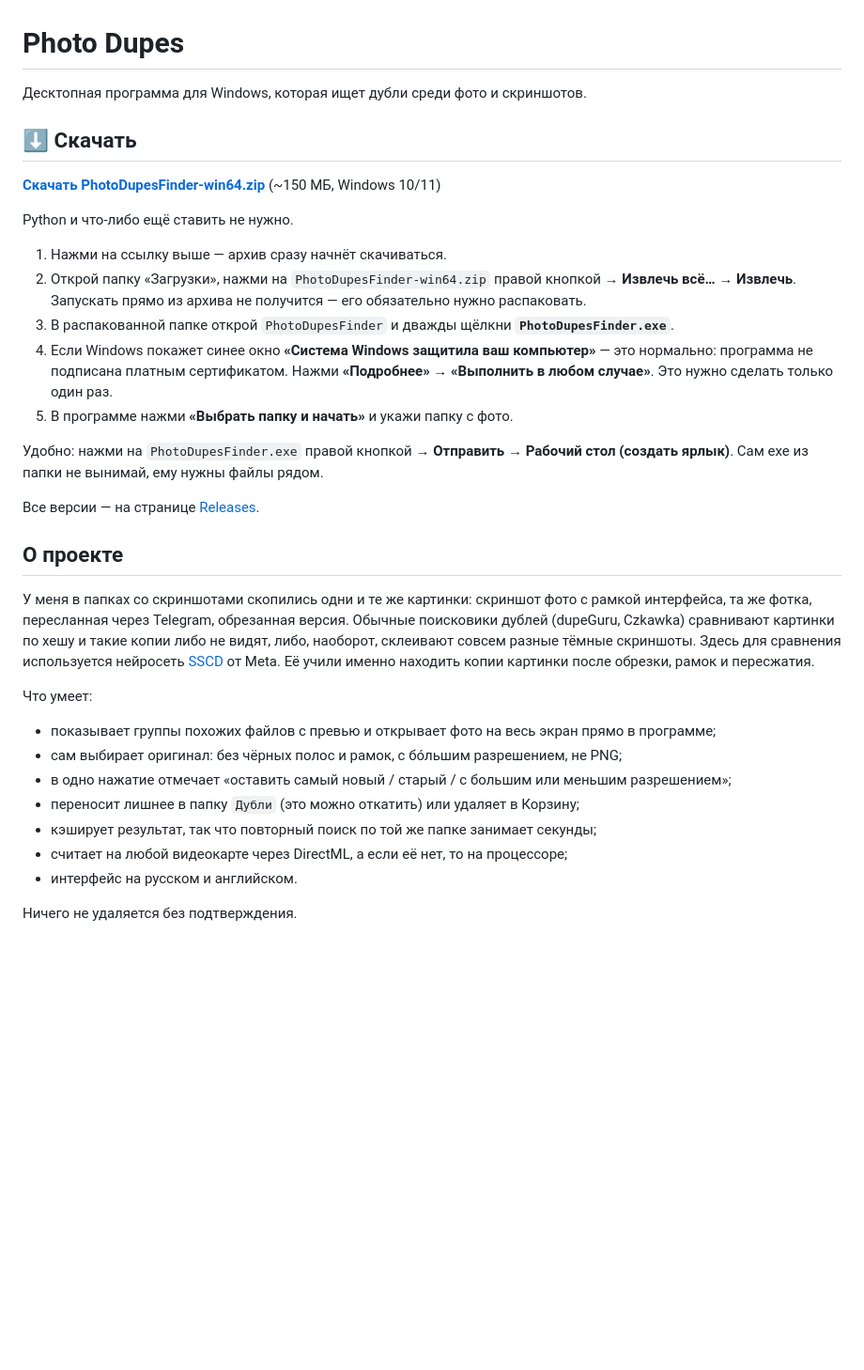
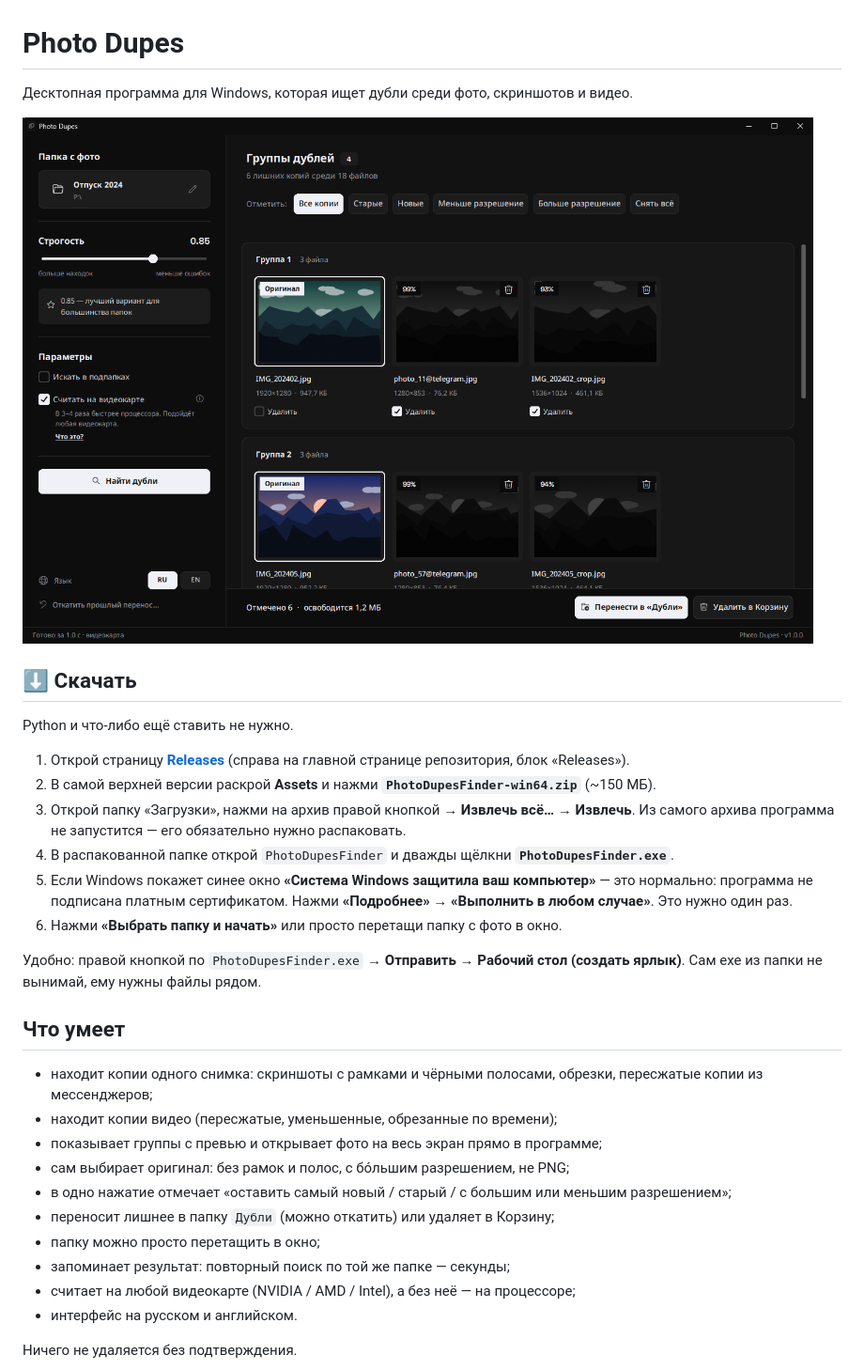
Before and after one commit to krooasan/photo-dupes-finder, a Markdown page: README.md, the part around one of its changes. Shown at 94% size. GitHub-like rendering; pictures changed too: docs/results.png (added); blank space fills up the shorter version.

Commit message:
docs: screenshots, shorter README, download via Releases
Co-Authored-By: Claude Opus 5.5 <noreply@anthropic.com>

```diff
--- a/README.md
+++ b/README.md
@@ -1,36 +1,34 @@
 # Photo Dupes
 
-Десктопная программа для Windows, которая ищет дубли среди фото и скриншотов.
+Десктопная программа для Windows, которая ищет дубли среди фото, скриншотов и видео.
+
+![Найденные группы дублей](docs/results.png)
 
 ## ⬇️ Скачать
 
-**[Скачать PhotoDupesFinder-win64.zip](https://github.com/krooasan/photo-dupes-finder/releases/latest/download/PhotoDupesFinder-win64.zip)** (~150 МБ, Windows 10/11)
-
 Python и что-либо ещё ставить не нужно.
 
-1. Нажми на ссылку выше — архив сразу начнёт скачиваться.
-2. Открой папку «Загрузки», нажми на `PhotoDupesFinder-win64.zip` правой кнопкой → **Извлечь всё…** → **Извлечь**.
-   Запускать прямо из архива не получится — его обязательно нужно распаковать.
-3. В распакованной папке открой `PhotoDupesFinder` и дважды щёлкни **`PhotoDupesFinder.exe`**.
-4. Если Windows покажет синее окно **«Система Windows защитила ваш компьютер»** — это нормально: программа не подписана платным сертификатом. Нажми **«Подробнее»** → **«Выполнить в любом случае»**. Это нужно сделать только один раз.
-5. В программе нажми **«Выбрать папку и начать»** и укажи папку с фото.
+1. Открой страницу **[Releases](https://github.com/krooasan/photo-dupes-finder/releases)** (справа на главной странице репозитория, блок «Releases»).
+2. В самой верхней версии раскрой **Assets** и нажми **`PhotoDupesFinder-win64.zip`** (~150 МБ).
+3. Открой папку «Загрузки», нажми на архив правой кнопкой → **Извлечь всё…** → **Извлечь**.
+   Из самого архива программа не запустится — его обязательно нужно распаковать.
+4. В распакованной папке открой `PhotoDupesFinder` и дважды щёлкни **`PhotoDupesFinder.exe`**.
+5. Если Windows покажет синее окно **«Система Windows защитила ваш компьютер»** — это нормально: программа не подписана платным сертификатом. Нажми **«Подробнее»** → **«Выполнить в любом случае»**. Это нужно один раз.
+6. Нажми **«Выбрать папку и начать»** или просто перетащи папку с фото в окно.
 
-Удобно: нажми на `PhotoDupesFinder.exe` правой кнопкой → **Отправить → Рабочий стол (создать ярлык)**. Сам exe из папки не вынимай, ему нужны файлы рядом.
+Удобно: правой кнопкой по `PhotoDupesFinder.exe` → **Отправить → Рабочий стол (создать ярлык)**. Сам exe из папки не вынимай, ему нужны файлы рядом.
 
-Все версии — на странице [Releases](https://github.com/krooasan/photo-dupes-finder/releases).
+## Что умеет
 
-## О проекте
-
-У меня в папках со скриншотами скопились одни и те же картинки: скриншот фото с рамкой интерфейса, та же фотка, пересланная через Telegram, обрезанная версия. Обычные поисковики дублей (dupeGuru, Czkawka) сравнивают картинки по хешу и такие копии либо не видят, либо, наоборот, склеивают совсем разные тёмные скриншоты. Здесь для сравнения используется нейросеть [SSCD](https://github.com/facebookresearch/sscd-copy-detection) от Meta. Её учили именно находить копии картинки после обрезки, рамок и пересжатия.
-
-Что умеет:
-
-- показывает группы похожих файлов с превью и открывает фото на весь экран прямо в программе;
-- сам выбирает оригинал: без чёрных полос и рамок, с бо́льшим разрешением, не PNG;
+- находит копии одного снимка: скриншоты с рамками и чёрными полосами, обрезки, пересжатые копии из мессенджеров;
+- находит копии видео (пересжатые, уменьшенные, обрезанные по времени);
+- показывает группы с превью и открывает фото на весь экран прямо в программе;
+- сам выбирает оригинал: без рамок и полос, с бо́льшим разрешением, не PNG;
 - в одно нажатие отмечает «оставить самый новый / старый / с большим или меньшим разрешением»;
-- переносит лишнее в папку `Дубли` (это можно откатить) или удаляет в Корзину;
-- кэширует результат, так что повторный поиск по той же папке занимает секунды;
-- считает на любой видеокарте через DirectML, а если её нет, то на процессоре;
+- переносит лишнее в папку `Дубли` (можно откатить) или удаляет в Корзину;
+- папку можно просто перетащить в окно;
+- запоминает результат: повторный поиск по той же папке — секунды;
+- считает на любой видеокарте (NVIDIA / AMD / Intel), а без неё — на процессоре;
 - интерфейс на русском и английском.
 
 Ничего не удаляется без подтверждения.
```
Also changed, not shown: other parts of README.md (+6 -23 lines), docs/preview.png (added), docs/start.png (added).
